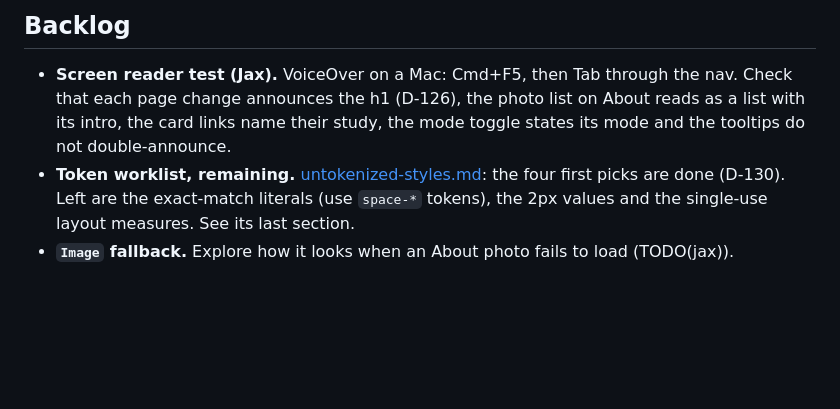
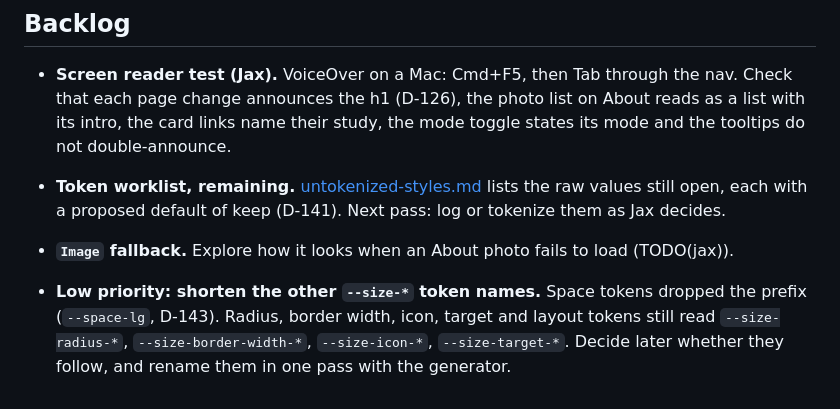
Before and after one commit to jaxatto/portfolio, a Markdown page: docs/plan.md, the part around the change. Rendered like a GitHub page; blank space fills up the shorter version.

Commit message:
backlog: shorten the other size token names
Co-Authored-By: Claude Sonnet 5.5 <noreply@anthropic.com>
Claude-Session: https://claude.ai/code/session_013rugxa1aPFLNvfQaWYNwm4

```diff
--- a/docs/plan.md
+++ b/docs/plan.md
@@ -64,5 +64,7 @@ Jax finds the image approach too fixed. Today: `StudyImage` (3:1 banner), `Study
 ## Backlog
 
 - **Screen reader test (Jax).** VoiceOver on a Mac: Cmd+F5, then Tab through the nav. Check that each page change announces the h1 (D-126), the photo list on About reads as a list with its intro, the card links name their study, the mode toggle states its mode and the tooltips do not double-announce.
-- **Token worklist, remaining.** [untokenized-styles.md](untokenized-styles.md): the four first picks are done (D-130). Left are the exact-match literals (use `space-*` tokens), the 2px values and the single-use layout measures. See its last section.
+- **Token worklist, remaining.** [untokenized-styles.md](untokenized-styles.md) lists the raw values still open, each with a proposed default of keep (D-141). Next pass: log or tokenize them as Jax decides.
 - **`Image` fallback.** Explore how it looks when an About photo fails to load (TODO(jax)).
+
+- **Low priority: shorten the other `--size-*` token names.** Space tokens dropped the prefix (`--space-lg`, D-143). Radius, border width, icon, target and layout tokens still read `--size-radius-*`, `--size-border-width-*`, `--size-icon-*`, `--size-target-*`. Decide later whether they follow, and rename them in one pass with the generator.
```
